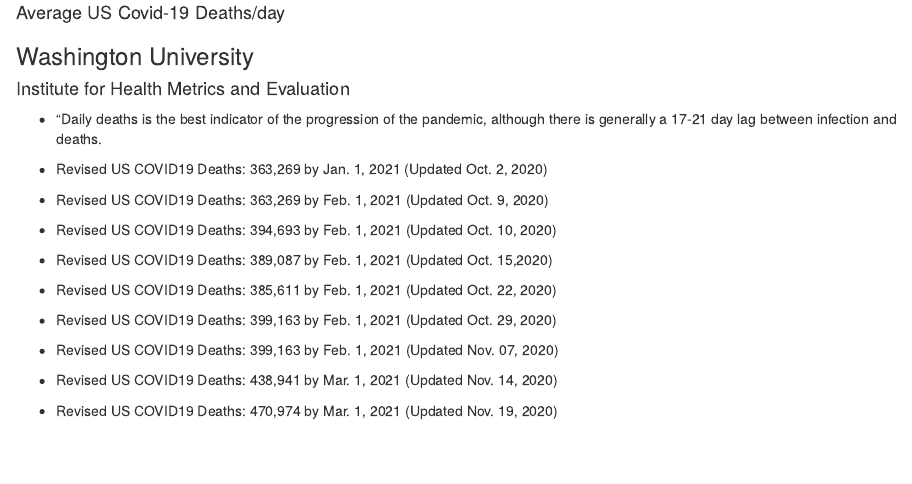
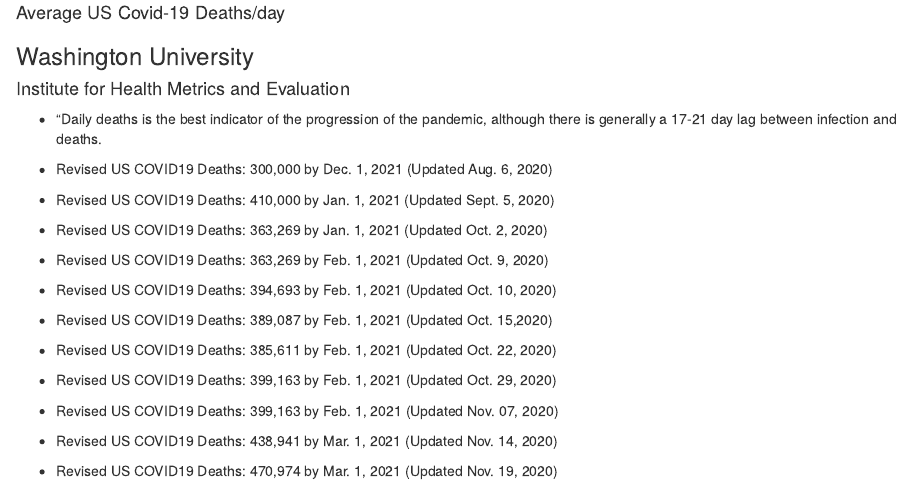
Before and after one commit to davidjayjackson/COVID19PREDCTION, an R Markdown document (Index.Rmd): the page in a window 1100 px wide, from 210 px down. Rendered offline with R 4.5, knitr and Pandoc, with nearby package versions; the code chunks are not run, so their results and figures are left out.

Commit message:
Updated Dec. 5, 2020

```diff
--- a/Index.Rmd
+++ b/Index.Rmd
@@ -73,6 +74,8 @@
 #### Institute for Health Metrics and Evaluation
 * "Daily deaths is the best indicator of the progression of the pandemic, although there is generally a 17-21 day lag between infection and deaths.
 
+* Revised US COVID19 Deaths: 300,000 by Dec. 1, 2021 (Updated Aug. 6, 2020)
+* Revised US COVID19 Deaths: 410,000 by Jan. 1, 2021 (Updated Sept. 5, 2020)
 * Revised US COVID19 Deaths: 363,269 by Jan. 1, 2021 (Updated Oct. 2, 2020)
 * Revised US COVID19 Deaths: 363,269 by Feb. 1, 2021 (Updated Oct. 9, 2020)
 * Revised US COVID19 Deaths: 394,693 by Feb. 1, 2021 (Updated Oct. 10, 2020)
```
Also changed, not shown: Index.Rmd (1 more changed lines).
